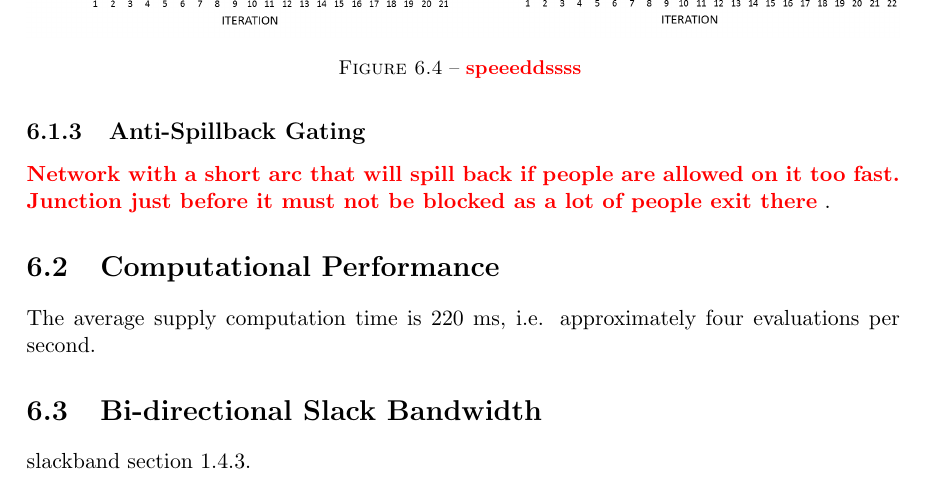
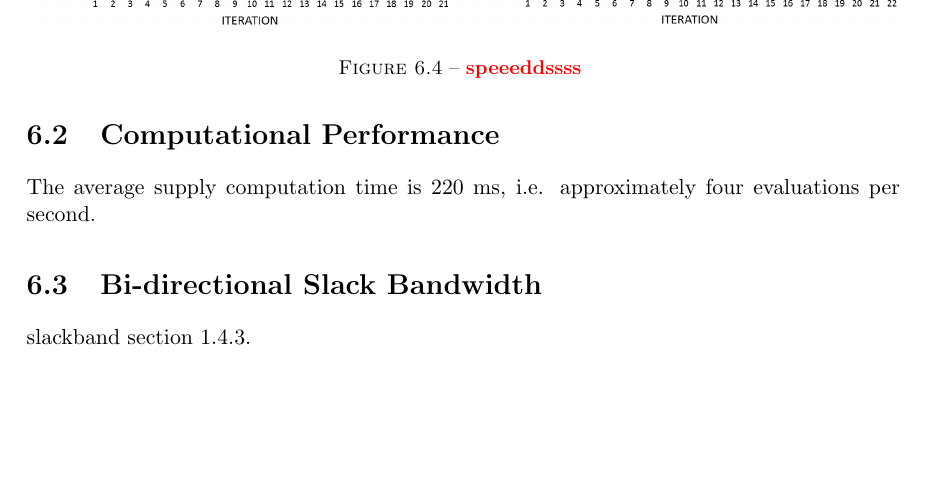
Before and after one commit to pietro-mesch/TESIPHD, a LaTeX thesis (Bozza.tex, which reads chapters/risultati.tex): part of page 90 of 101, cut so that both start at the same text, the shorter picture padded with empty space. Compiled offline with pdfLaTeX.

Commit message:
toltaltrarobba

```diff
--- a/chapters/risultati.tex
+++ b/chapters/risultati.tex
@@ -43,8 +43,8 @@ The second test scenario envisions an already heavily congested  corridor with s
 \fig{htb}{PIX/RES/roll_super.png}{f:rollingstart}{ \todo{rolling start graph} }{width=0.9\textwidth}
 
 
-\subsection{Anti-Spillback Gating}
-\todo{Network with a short arc that will spill back if people are allowed on it too fast. Junction just before it must not be blocked as a lot of people exit there}.
+%\subsection{Anti-Spillback Gating}
+%\todo{Network with a short arc that will spill back if people are allowed on it too fast. %Junction just before it must not be blocked as a lot of people exit there}.
 
 
 \section{Computational Performance}
```
